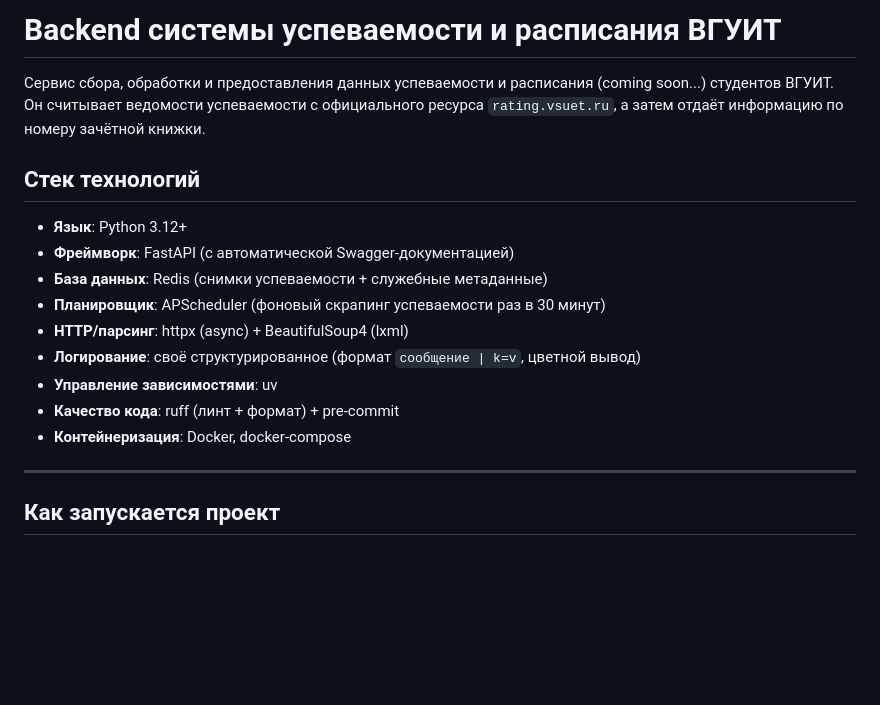
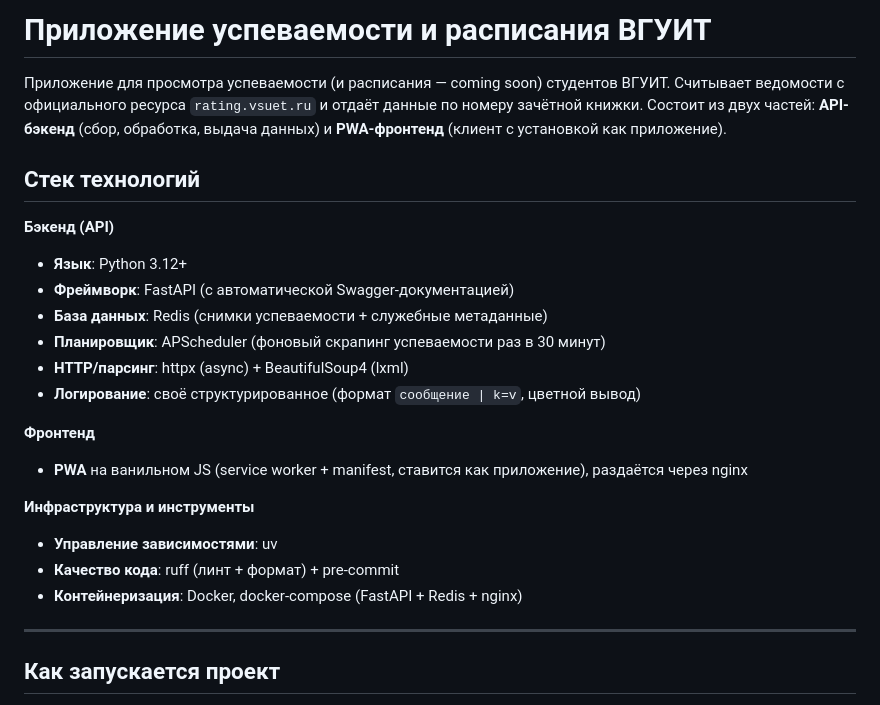
Before and after one commit to VysotskiyDima/vsuet_app_v2, a Markdown page: README.md, the part around the change. Drawn GitHub-style; blank space fills up the shorter version.

Commit message:
docs: описать проект как полноценное приложение (фронтенд + бэкенд)

```diff
--- a/README.md
+++ b/README.md
@@ -1,19 +1,25 @@
-# Backend системы успеваемости и расписания ВГУИТ
+# Приложение успеваемости и расписания ВГУИТ
 
-Сервис сбора, обработки и предоставления данных успеваемости и расписания (coming soon...) студентов ВГУИТ. Он считывает ведомости успеваемости с официального ресурса `rating.vsuet.ru`, а затем отдаёт информацию по номеру зачётной книжки.
+Приложение для просмотра успеваемости (и расписания — coming soon) студентов ВГУИТ. Считывает ведомости с официального ресурса `rating.vsuet.ru` и отдаёт данные по номеру зачётной книжки. Состоит из двух частей: **API-бэкенд** (сбор, обработка, выдача данных) и **PWA-фронтенд** (клиент с установкой как приложение).
 
 
 ## Стек технологий
 
+**Бэкенд (API)**
 * **Язык**: Python 3.12+
 * **Фреймворк**: FastAPI (с автоматической Swagger-документацией)
 * **База данных**: Redis (снимки успеваемости + служебные метаданные)
 * **Планировщик**: APScheduler (фоновый скрапинг успеваемости раз в 30 минут)
 * **HTTP/парсинг**: httpx (async) + BeautifulSoup4 (lxml)
 * **Логирование**: своё структурированное (формат `сообщение | k=v`, цветной вывод)
+
+**Фронтенд**
+* **PWA** на ванильном JS (service worker + manifest, ставится как приложение), раздаётся через nginx
+
+**Инфраструктура и инструменты**
 * **Управление зависимостями**: uv
 * **Качество кода**: ruff (линт + формат) + pre-commit
-* **Контейнеризация**: Docker, docker-compose
+* **Контейнеризация**: Docker, docker-compose (FastAPI + Redis + nginx)
 
 
 ---
```
